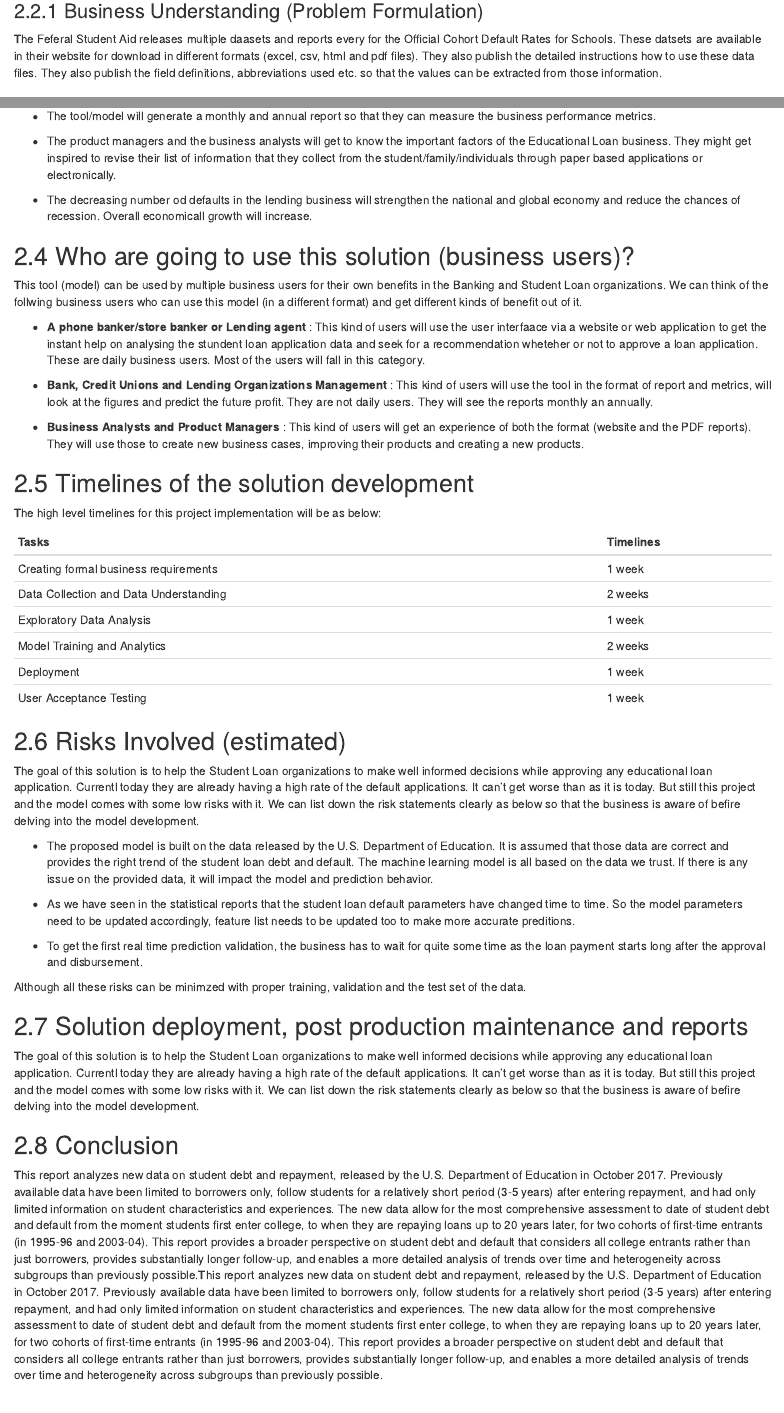
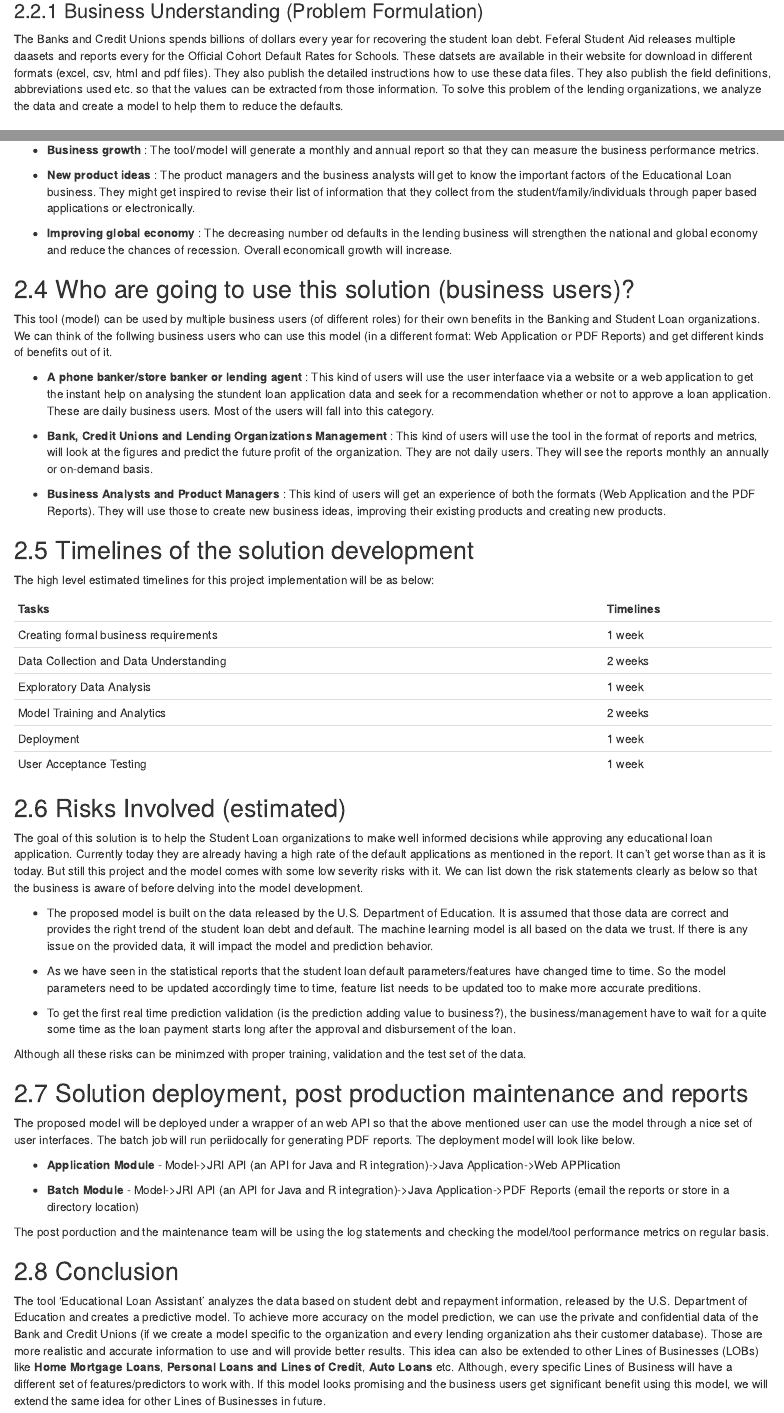
Before and after one commit to sanatanonline/compscix-415-1-assignments, an R Markdown document (homework_2_das_sanatan.Rmd): the page in a window 1100 px wide, from 5430 px down, and a second part further down, joined at a grey line. The pictures show the output file homework_2_das_sanatan.html that the author committed with the source, opened offline.

Commit message:
hw2 updated

````diff
--- a/homework_2_das_sanatan.Rmd
+++ b/homework_2_das_sanatan.Rmd
@@ -179,7 +179,7 @@ Database -
 
 ### Business Understanding (Problem Formulation)
 
-**T**he Feferal Student Aid releases multiple daasets and reports every for the Official Cohort Default Rates for Schools. These datsets are available in their website for download in different formats (excel, csv, html and pdf files). They also publish the detailed instructions how to use these data files. They also publish the field definitions, abbreviations used etc. so that the values can be extracted from those information.
+**T**he Banks and Credit Unions spends billions of dollars every year for recovering the student loan debt. Feferal Student Aid releases multiple daasets and reports every for the Official Cohort Default Rates for Schools. These datsets are available in their website for download in different formats (excel, csv, html and pdf files). They also publish the detailed instructions how to use these data files. They also publish the field definitions, abbreviations used etc. so that the values can be extracted from those information. To solve this problem of the lending organizations, we analyze the data and create a model to help them to reduce the defaults.
 
 ### Data Collection
 
@@ -262,23 +262,23 @@ ggplot(df3, aes(Ethnicity, DefaultCount3)) +
 
-* The tool/model will generate a monthly and annual report so that they can measure the business performance metrics.
+* **Business growth** : The tool/model will generate a monthly and annual report so that they can measure the business performance metrics.
 
-* The product managers and the business analysts will get to know the important factors of the Educational Loan business. They might get inspired to revise their list of information that they collect from the student/family/individuals through paper based applications or electronically.
+* **New product ideas** : The product managers and the business analysts will get to know the important factors of the Educational Loan business. They might get inspired to revise their list of information that they collect from the student/family/individuals through paper based applications or electronically.
 
-* The decreasing number od defaults in the lending business will strengthen the national and global economy and reduce the chances of recession. Overall economicall growth will increase.
+* **Improving global economy** : The decreasing number od defaults in the lending business will strengthen the national and global economy and reduce the chances of recession. Overall economicall growth will increase.
 
 ## Who are going to use this solution (business users)?
 
-**T**his tool (model) can be used by multiple business users for their own benefits in the Banking and Student Loan organizations. We can think of the follwing business users who can use this model (in a different format) and get different kinds of benefit out of it.
+**T**his tool (model) can be used by multiple business users (of different roles) for their own benefits in the Banking and Student Loan organizations. We can think of the follwing business users who can use this model (in a different format: Web Application or PDF Reports) and get different kinds of benefits out of it.
 
-* **A phone banker/store banker or Lending agent** : This kind of users will use the user interfaace via a website or web application to get the instant help on analysing the stundent loan application data and seek for a recommendation wheteher or not to approve a loan application. These are daily business users. Most of the users will fall in this category.
+* **A phone banker/store banker or lending agent** : This kind of users will use the user interfaace via a website or a web application to get the instant help on analysing the stundent loan application data and seek for a recommendation whether or not to approve a loan application. These are daily business users. Most of the users will fall into this category.
 
-* **Bank, Credit Unions and Lending Organizations Management** : This kind of users will use the tool in the format of report and metrics, will look at the figures and predict the future profit. They are not daily users. They will see the reports monthly an annually.
+* **Bank, Credit Unions and Lending Organizations Management** : This kind of users will use the tool in the format of reports and metrics, will look at the figures and predict the future profit of the organization. They are not daily users. They will see the reports monthly an annually or on-demand basis.
 
-* **Business Analysts and Product Managers** : This kind of users will get an experience of both the format (website and the PDF reports). They will use those to create new business cases, improving their products and creating a new products.
+* **Business Analysts and Product Managers** : This kind of users will get an experience of both the formats (Web Application and the PDF Reports). They will use those to create new business ideas, improving their existing products and creating new products.
 
 ## Timelines of the solution development
 
-**T**he high level timelines for this project implementation will be as below:
+**T**he high level estimated timelines for this project implementation will be as below:
 
 ```{r var6, eval=TRUE, echo=FALSE, warning=FALSE, message=FALSE}
 
@@ -291,20 +291,27 @@ kable(df6)
 
 ## Risks Involved (estimated)
 
-**T**he goal of this solution is to help the Student Loan organizations to make well informed decisions while approving any educational loan application. Currentl today they are already having a high rate of the default applications. It can't get worse than as it is today. But still this project and the model comes with some low risks with it. We can list down the risk statements clearly as below so that the business is aware of befire delving into the model development.
+**T**he goal of this solution is to help the Student Loan organizations to make well informed decisions while approving any educational loan application. Currently today they are already having a high rate of the default applications as mentioned in the report. It can't get worse than as it is today. But still this project and the model comes with some low severity risks with it. We can list down the risk statements clearly as below so that the business is aware of before delving into the model development.
 
 * The proposed model is built on the data released by the U.S. Department of Education. It is assumed that those data are correct and provides the right trend of the student loan debt and default. The machine learning model is all based on the data we trust. If there is any issue on the provided data, it will impact the model and prediction behavior.
 
-* As we have seen in the statistical reports that the student loan default parameters have changed time to time. So the model parameters need to be updated accordingly, feature list needs to be updated too to make more accurate preditions.
+* As we have seen in the statistical reports that the student loan default parameters/features have changed time to time. So the model parameters need to be updated accordingly time to time, feature list needs to be updated too to make more accurate preditions.
 
-* To get the first real time prediction validation, the business has to wait for quite some time as the loan payment starts long after the approval and disbursement.
+* To get the first real time prediction validation (is the prediction adding value to business?), the business/management have to wait for a quite some time as the loan payment starts long after the approval and disbursement of the loan.
 
 Although all these risks can be minimzed with proper training, validation and the test set of the data.
 
 ## Solution deployment, post production maintenance and reports
 
-**T**he goal of this solution is to help the Student Loan organizations to make well informed decisions while approving any educational loan application. Currentl today they are already having a high rate of the default applications. It can't get worse than as it is today. But still this project and the model comes with some low risks with it. We can list down the risk statements clearly as below so that the business is aware of befire delving into the model development.
+**T**he proposed model will be deployed under a wrapper of an web API so that the above mentioned user can use the model through a nice set of user interfaces. The batch job will run periidocally for generating PDF reports. The deployment model will look like below.
+
+* **Application Module** - Model->JRI API (an API for Java and R integration)->Java Application->Web APPlication
+
+* **Batch Module** - Model->JRI API (an API for Java and R integration)->Java Application->PDF Reports (email the reports or store in a directory location)
+
+The post porduction and the maintenance team will be using the log statements and checking the model/tool performance metrics on regular basis.
 
 ## Conclusion
 
-**T**his report analyzes new data on student debt and repayment, released by the U.S. Department of Education in October 2017. Previously available data have been limited to borrowers only, follow students for a relatively short period (3-5 years) after entering repayment, and had only limited information on student characteristics and experiences. The new data allow for the most comprehensive assessment to date of student debt and default from the moment students first enter college, to when they are repaying loans up to 20 years later, for two cohorts of first-time entrants (in 1995-96 and 2003-04). This report provides a broader perspective on student debt and default that considers all college entrants rather than just borrowers, provides substantially longer follow-up, and enables a more detailed analysis of trends over time and heterogeneity across subgroups than previously possible.**T**his report analyzes new data on student debt and repayment, released by the U.S. Department of Education in October 2017. Previously available data have been limited to borrowers only, follow students for a relatively short period (3-5 years) after entering repayment, and had only limited information on student characteristics and experiences. The new data allow for the most comprehensive assessment to date of student debt and default from the moment students first enter college, to when they are repaying loans up to 20 years later, for two cohorts of first-time entrants (in 1995-96 and 2003-04). This report provides a broader perspective on student debt and default that considers all college entrants rather than just borrowers, provides substantially longer follow-up, and enables a more detailed analysis of trends over time and heterogeneity across subgroups than previously possible.
+**T**he tool 'Educational Loan Assistant' analyzes the data based on student debt and repayment information, released by the U.S. Department of Education and creates a predictive model. To achieve more accuracy on the model prediction, we can use the private and confidential data of the Bank and Credit Unions (if we create a model specific to the organization and every lending organization ahs their customer database). Those are more realistic and accurate information to use and will provide better results.
+This idea can also be extended to other Lines of Businesses (LOBs) like **Home Mortgage Loans**, **Personal Loans and Lines of Credit**, **Auto Loans** etc. Although, every specific Lines of Business will have a different set of features/predictors to work with. If this model looks promising and the business users get significant benefit using this model, we will extend the same idea for other Lines of Businesses in future.
````
Also changed, not shown: homework_2_das_sanatan.html, homework_2_das_sanatan.pdf, homework_2_das_sanatan.Rmd (18 more changed lines).
